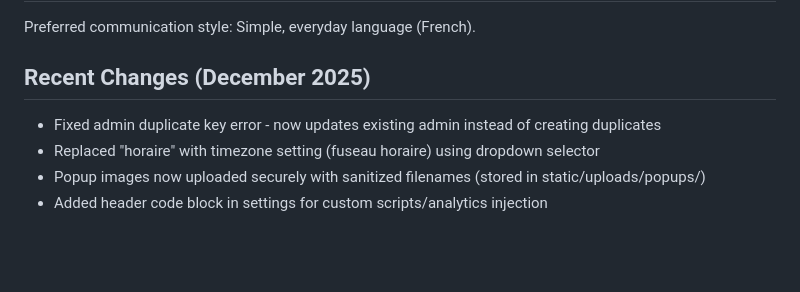
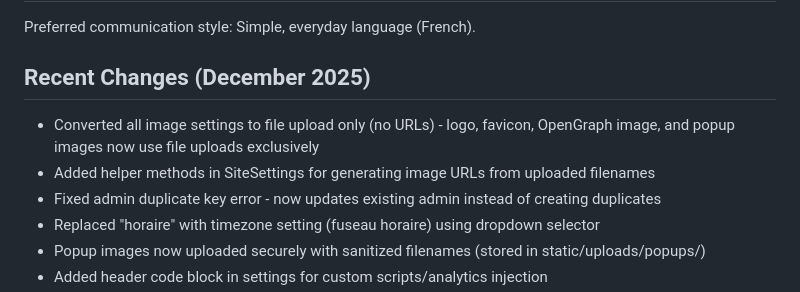
Before and after one commit to moa-digitalagency/PhramaGA, a Markdown page: replit.md, the part around the change. GitHub-like rendering; blank space fills up the shorter version.

Commit message:
Update site settings to use uploaded files instead of URLs
Update SiteSettings model and templates to handle file uploads for logo, favicon, and OpenGraph image, and add helper methods for URL generation.

Replit-Commit-Author: Agent
Replit-Commit-Session-Id: f41ecb53-0658-4669-b774-03252b56b895
Replit-Commit-Checkpoint-Type: full_checkpoint
Replit-Commit-Event-Id: 06078109-7979-44d2-b86c-867b6189aefd
Replit-Commit-Screenshot-Url: https://storage.googleapis.com/screenshot-production-us-central1/0e58eb43-976b-4c70-8327-d70bb589a0c1/f41ecb53-0658-4669-b774-03252b56b895/WOP0emn
Replit-Helium-Checkpoint-Created: true

```diff
--- a/replit.md
+++ b/replit.md
@@ -10,6 +10,8 @@ Preferred communication style: Simple, everyday language (French).
 
 ## Recent Changes (December 2025)
 
+- Converted all image settings to file upload only (no URLs) - logo, favicon, OpenGraph image, and popup images now use file uploads exclusively
+- Added helper methods in SiteSettings for generating image URLs from uploaded filenames
 - Fixed admin duplicate key error - now updates existing admin instead of creating duplicates
 - Replaced "horaire" with timezone setting (fuseau horaire) using dropdown selector
 - Popup images now uploaded securely with sanitized filenames (stored in static/uploads/popups/)
```
